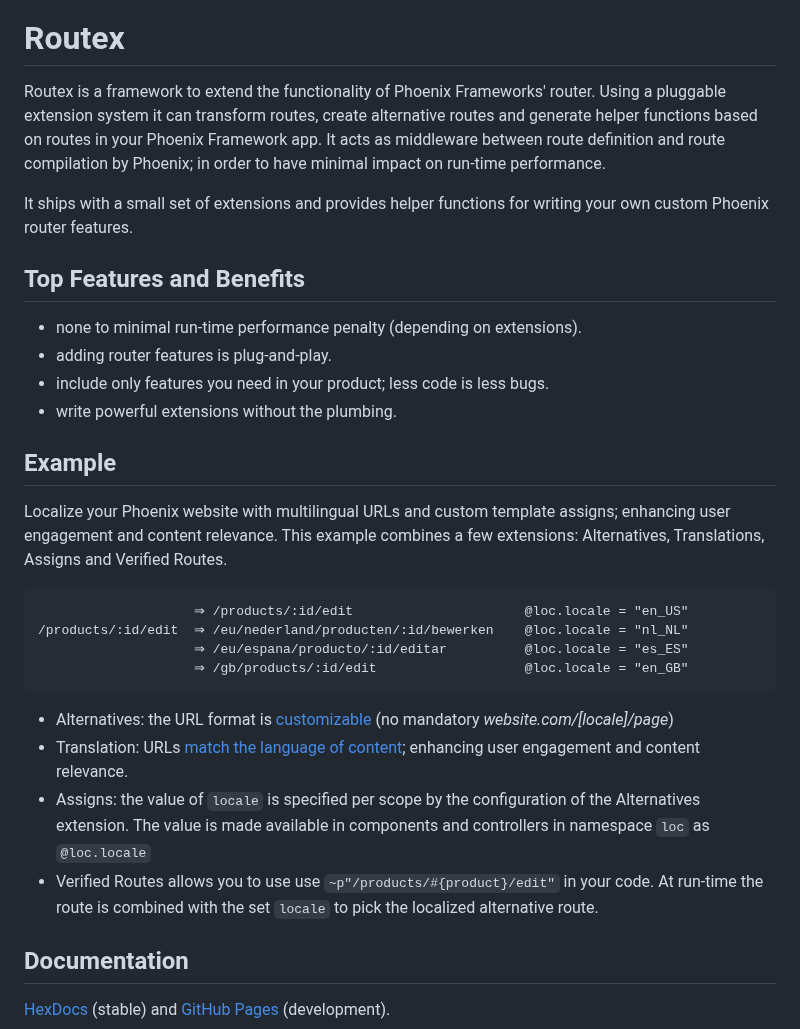
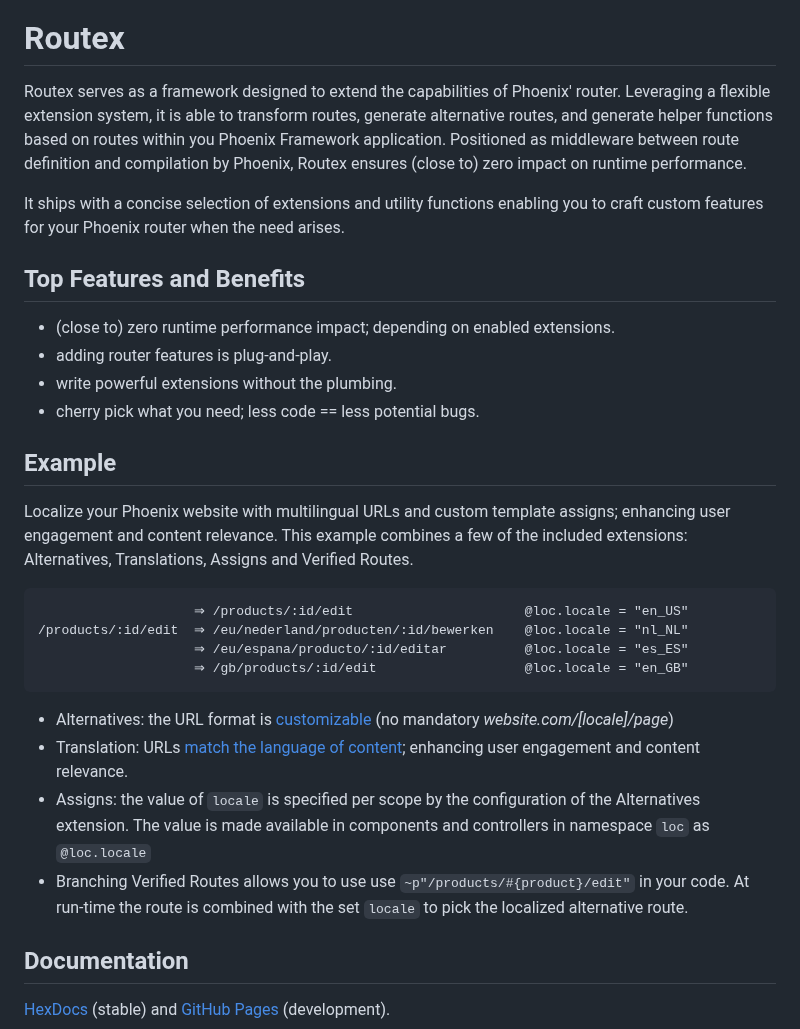
Before and after one commit to BartOtten/routex, a Markdown page: README.md, the part around one of its changes. GitHub-like rendering.

```diff
--- a/README.md
+++ b/README.md
@@ -6,25 +6,28 @@
 
 
 # Routex
-Routex is a framework to extend the functionality of Phoenix Frameworks'
-router. Using a pluggable extension system it can transform routes, create
-alternative routes and generate helper functions based on routes in your Phoenix
-Framework app. It acts as middleware between route definition and route
-compilation by Phoenix; in order to have minimal impact on run-time performance.
+Routex serves as a framework designed to extend the capabilities of Phoenix'
+router. Leveraging a flexible extension system, it is able to transform routes,
+generate alternative routes, and generate helper functions based on routes
+within you Phoenix Framework application. Positioned as middleware between route
+definition and compilation by Phoenix, Routex ensures (close to) zero impact on
+runtime performance.
 
-It ships with a small set of extensions and provides helper functions for
-writing your own custom Phoenix router features.
+It ships with a concise selection of extensions and utility functions enabling
+you to craft custom features for your Phoenix router when the need arises.
 
 ## Top Features and Benefits
-- none to minimal run-time performance penalty (depending on extensions).
+- (close to) zero runtime performance impact; depending on enabled extensions.
 - adding router features is plug-and-play.
-- include only features you need in your product; less code is less bugs.
 - write powerful extensions without the plumbing.
+- cherry pick what you need; less code == less potential bugs.
+
 
 ## Example
 Localize your Phoenix website with multilingual URLs and custom template
 assigns; enhancing user engagement and content relevance. This example combines
-a few extensions: Alternatives, Translations, Assigns and Verified Routes.
+a few of the included extensions: Alternatives, Translations, Assigns and
+Verified Routes.
 
                         ⇒ /products/:id/edit                      @loc.locale = "en_US"
     /products/:id/edit  ⇒ /eu/nederland/producten/:id/bewerken    @loc.locale = "nl_NL"
@@ -38,9 +41,9 @@ a few extensions: Alternatives, Translations, Assigns and Verified Routes.
 - Assigns: the value of `locale` is specified per scope by the configuration of
   the Alternatives extension.  The value is made available in components and
   controllers in namespace `loc` as `@loc.locale`
-- Verified Routes allows you to use use `~p"/products/#{product}/edit"` in your
-  code. At run-time the route is combined with the set `locale` to pick the
-  localized alternative route.
+- Branching Verified Routes allows you to use use
+  `~p"/products/#{product}/edit"` in your code. At run-time the route is
+  combined with the set `locale` to pick the localized alternative route.
 
 ## Documentation
 
```
Also changed, not shown: other parts of README.md (+68 -0 lines).
